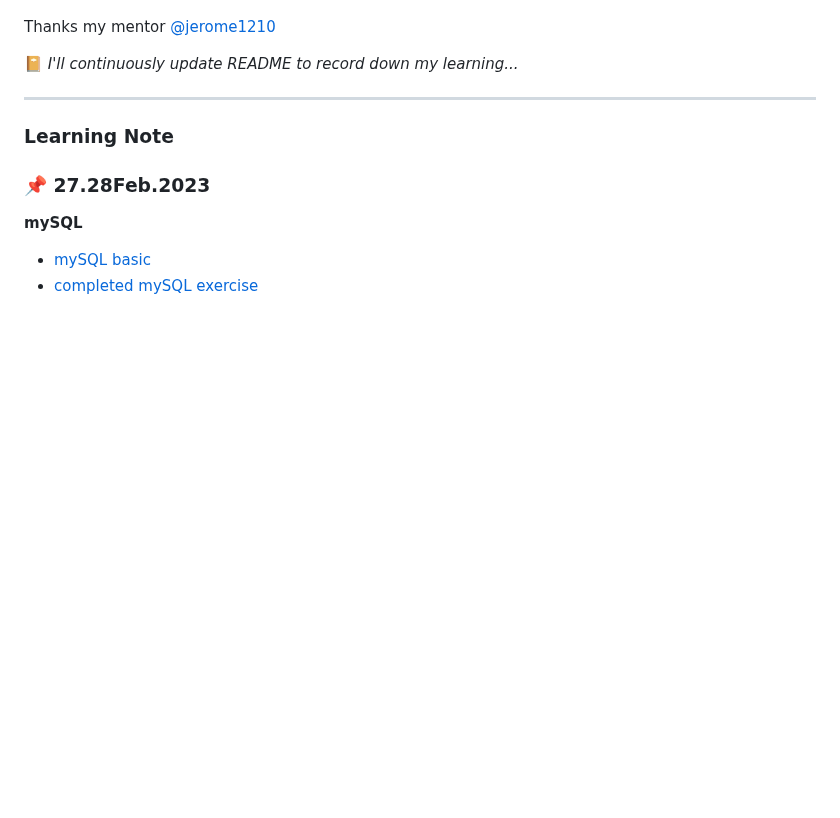
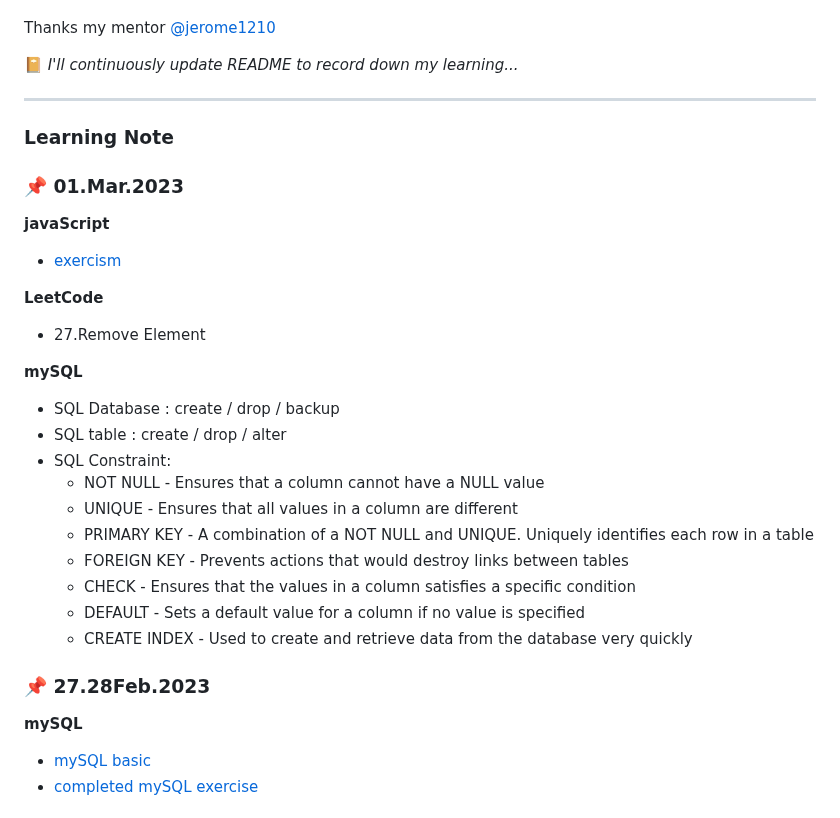
Before and after one commit to rubywu0604/learningNote, a Markdown page: README.md, the part around the change. Rendered like a GitHub page; blank space fills up the shorter version.

Commit message:
3/1 daily update

```diff
--- a/README.md
+++ b/README.md
@@ -21,6 +21,26 @@ Thanks my mentor [@jerome1210](https://github.com/Jerome1210)
 ___
 
 ### Learning Note
+### :pushpin: 01.Mar.2023
+**javaScript**
+- [exercism](https://exercism.org/tracks/javascript/exercises/two-fer/solutions/rubywu0604)
+
+**LeetCode**
+- 27.Remove Element
+
+**mySQL**
+- SQL Database : create / drop / backup
+- SQL table : create / drop / alter
+- SQL Constraint:
+  * NOT NULL - Ensures that a column cannot have a NULL value
+  * UNIQUE - Ensures that all values in a column are different
+  * PRIMARY KEY - A combination of a NOT NULL and UNIQUE. Uniquely identifies each row in a table
+  * FOREIGN KEY - Prevents actions that would destroy links between tables
+  * CHECK - Ensures that the values in a column satisfies a specific condition
+  * DEFAULT - Sets a default value for a column if no value is specified
+  * CREATE INDEX - Used to create and retrieve data from the database very quickly
+
+
 ### :pushpin: 27.28Feb.2023
 **mySQL**
 - [mySQL basic](https://www.w3schools.com/sql/default.asp)
```
